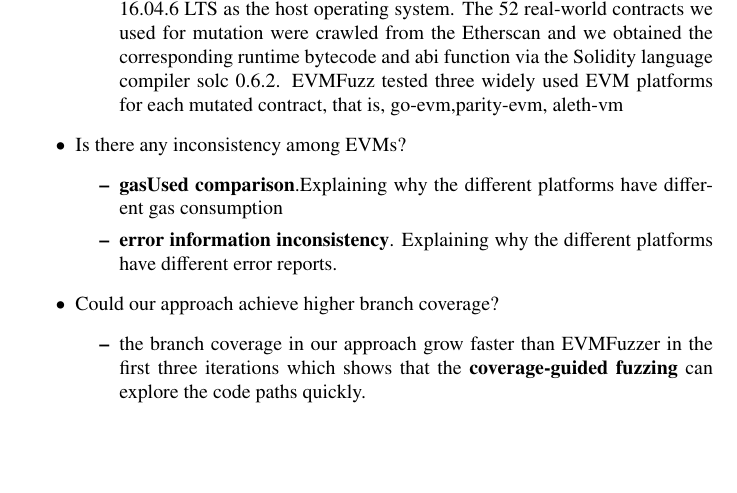
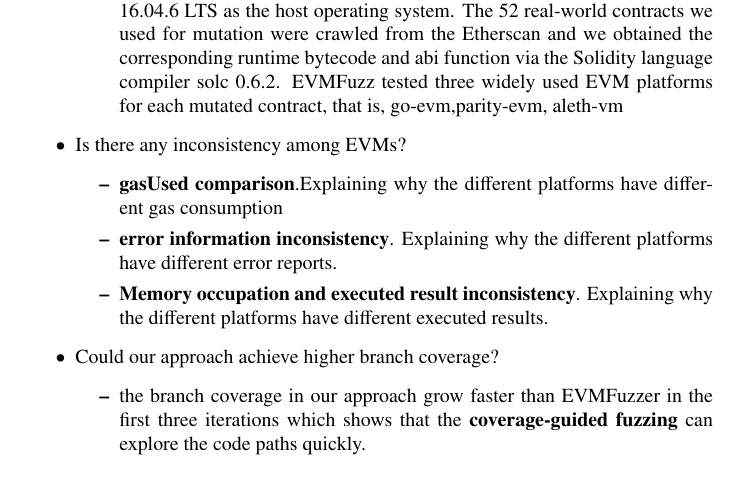
Before and after one commit to BattleBird/storyline_thesis, a LaTeX document (main.tex): part of page 3 of 5, cut so that both start at the same text, the shorter picture padded with empty space. Compiled offline with pdfLaTeX.

Commit message:
create the storyline

```diff
--- a/main.tex
+++ b/main.tex
@@ -117,6 +117,7 @@
 		\begin{itemize}
 			\item \textbf{gasUsed comparison}.Explaining why the different platforms have different gas consumption
 			\item \textbf{error information inconsistency}. Explaining why the different platforms have different error reports.
+			\item \textbf{Memory occupation and executed result inconsistency}. Explaining why the different platforms have different executed results.
 		\end{itemize}
 		\item Could our approach achieve higher
 		branch coverage?
```
Also changed, not shown: main.pdf, 2 other files.
